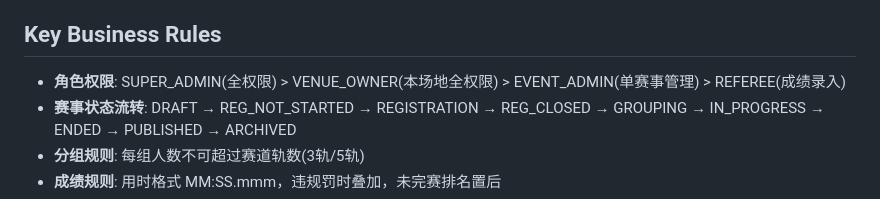
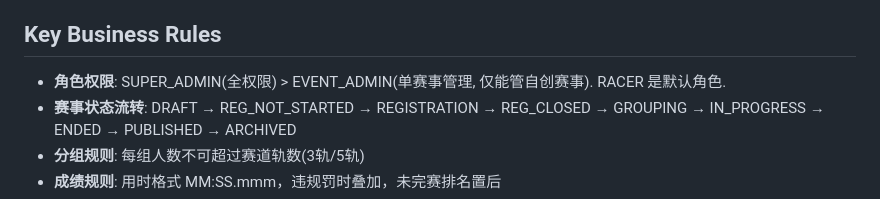
Before and after one commit to whoswater/goldminer, a Markdown page: mini4wd/CLAUDE.md, the part around the change. Rendered like a GitHub page.

Commit message:
chore: 清理虚设角色 VENUE_OWNER / REFEREE + bump
CLAUDE.md 角色说明同步删除虚设角色行.

Co-Authored-By: Claude Opus 4.7 (1M context) <noreply@anthropic.com>

```diff
--- a/mini4wd/CLAUDE.md
+++ b/mini4wd/CLAUDE.md
@@ -77,7 +77,7 @@ npm run dev
 
 ## Key Business Rules
 
-- **角色权限**: SUPER_ADMIN(全权限) > VENUE_OWNER(本场地全权限) > EVENT_ADMIN(单赛事管理) > REFEREE(成绩录入)
+- **角色权限**: SUPER_ADMIN(全权限) > EVENT_ADMIN(单赛事管理, 仅能管自创赛事). RACER 是默认角色.
 - **赛事状态流转**: DRAFT → REG_NOT_STARTED → REGISTRATION → REG_CLOSED → GROUPING → IN_PROGRESS → ENDED → PUBLISHED → ARCHIVED
 - **分组规则**: 每组人数不可超过赛道轨数(3轨/5轨)
 - **成绩规则**: 用时格式 MM:SS.mmm，违规罚时叠加，未完赛排名置后
```
